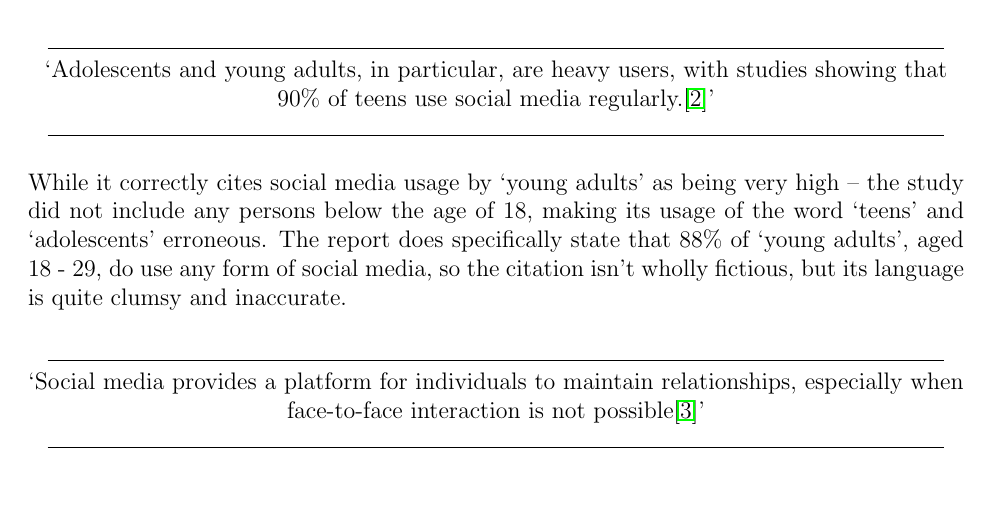
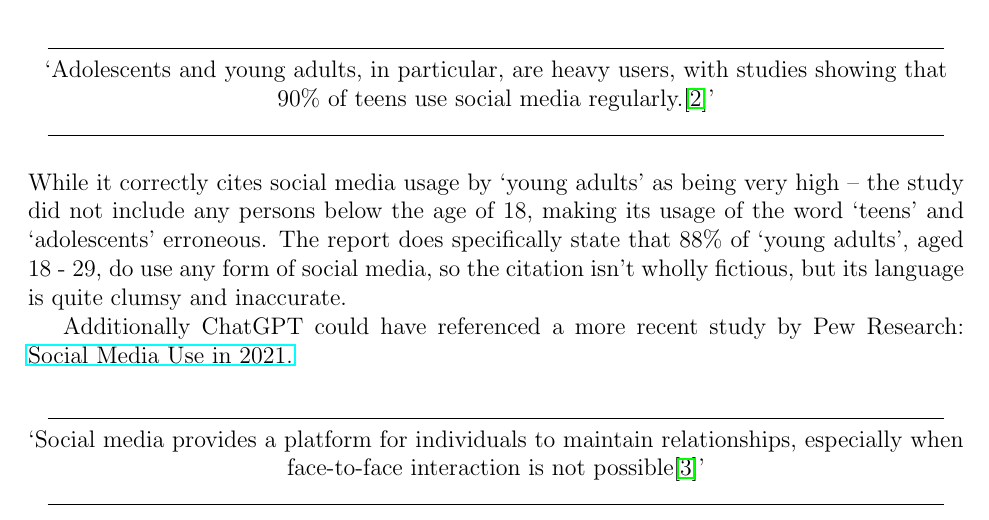
Before and after one commit to joakimtj/large_llms, a LaTeX document (large_llms.tex): part of page 8 of 10, cut so that both start at the same text, the shorter picture padded with empty space. Compiled offline with pdfLaTeX.

Commit message:
Mention Pew Research: Social media use in 2018, could have been substitued by Social Media use in 2021.

```diff
--- a/large_llms.tex
+++ b/large_llms.tex
@@ -177,6 +177,8 @@ I spent a lot of time reading through the material it had referenced given that
 \end{center}
 While it correctly cites social media usage by `young adults' as being very high -- the study did not include any persons below the age of 18, making its usage of the word `teens' and `adolescents' erroneous. The report does specifically state that 88\% of `young adults', aged 18 - 29, do use any form of social media, so the citation isn't wholly fictious, but its language is quite clumsy and inaccurate.
 
+Additionally ChatGPT could have referenced a more recent study by Pew Research: \href{https://www.pewresearch.org/internet/2021/04/07/social-media-use-in-2021/}{Social Media Use in 2021.}
+
 \begin{center}
     \line(1,0){450}\\
     `Social media provides a platform for individuals to maintain relationships, especially when face-to-face interaction is not possible\cite{hampton2014}'
```
Also changed, not shown: large_llms.pdf.
